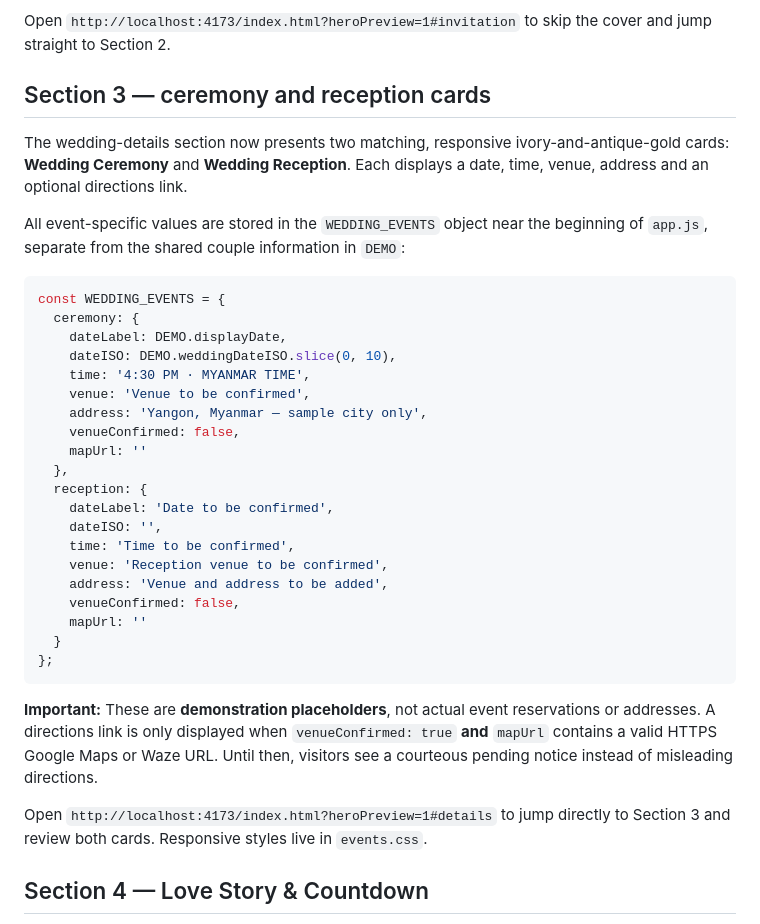
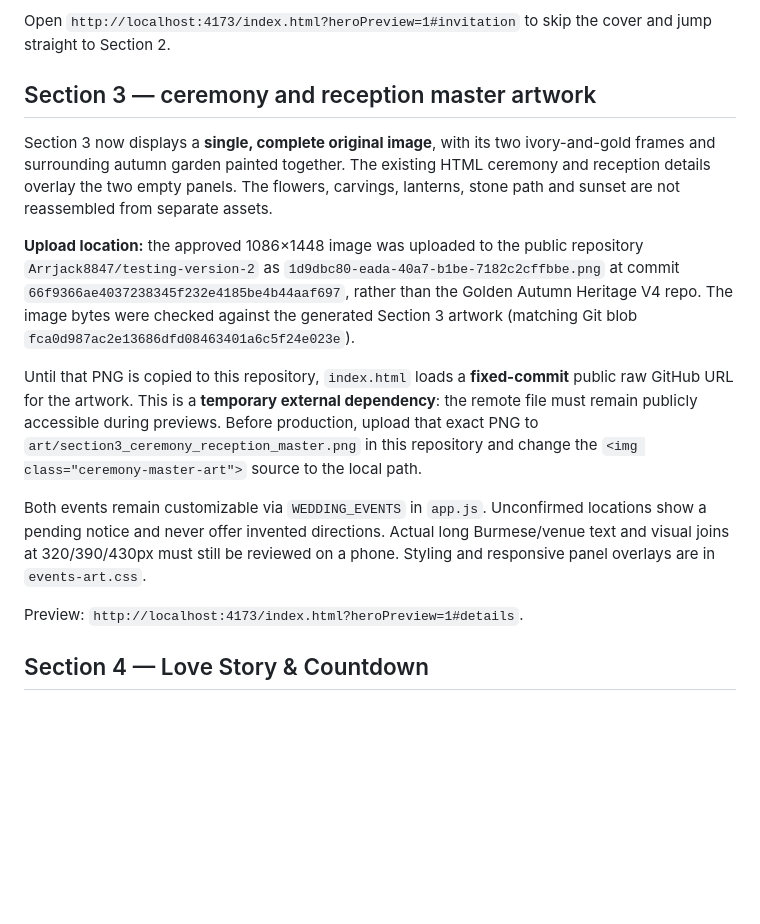
Before and after one commit to Arrjack8847/Myanmar-inviteation-website-testing-, a Markdown page: README.md, the part around the change. GitHub-like rendering; blank space fills up the shorter version.

Commit message:
docs(section3): record uploaded original, fixed-commit preview URL and eventual local asset migration

````diff
--- a/README.md
+++ b/README.md
@@ -49,38 +49,17 @@ The parent fields deliberately show placeholders rather than invented family nam
 
 Open `http://localhost:4173/index.html?heroPreview=1#invitation` to skip the cover and jump straight to Section 2.
 
-## Section 3 — ceremony and reception cards
+## Section 3 — ceremony and reception master artwork
 
-The wedding-details section now presents two matching, responsive ivory-and-antique-gold cards: **Wedding Ceremony** and **Wedding Reception**. Each displays a date, time, venue, address and an optional directions link.
+Section 3 now displays a **single, complete original image**, with its two ivory-and-gold frames and surrounding autumn garden painted together. The existing HTML ceremony and reception details overlay the two empty panels. The flowers, carvings, lanterns, stone path and sunset are not reassembled from separate assets.
 
-All event-specific values are stored in the `WEDDING_EVENTS` object near the beginning of `app.js`, separate from the shared couple information in `DEMO`:
+**Upload location:** the approved 1086×1448 image was uploaded to the public repository `Arrjack8847/testing-version-2` as `1d9dbc80-eada-40a7-b1be-7182c2cffbbe.png` at commit `66f9366ae4037238345f232e4185be4b44aaf697`, rather than the Golden Autumn Heritage V4 repo. The image bytes were checked against the generated Section 3 artwork (matching Git blob `fca0d987ac2e13686dfd08463401a6c5f24e023e`).
 
-```js
-const WEDDING_EVENTS = {
-  ceremony: {
-    dateLabel: DEMO.displayDate,
-    dateISO: DEMO.weddingDateISO.slice(0, 10),
-    time: '4:30 PM · MYANMAR TIME',
-    venue: 'Venue to be confirmed',
-    address: 'Yangon, Myanmar — sample city only',
-    venueConfirmed: false,
-    mapUrl: ''
-  },
-  reception: {
-    dateLabel: 'Date to be confirmed',
-    dateISO: '',
-    time: 'Time to be confirmed',
-    venue: 'Reception venue to be confirmed',
-    address: 'Venue and address to be added',
-    venueConfirmed: false,
-    mapUrl: ''
-  }
-};
-```
+Until that PNG is copied to this repository, `index.html` loads a **fixed-commit** public raw GitHub URL for the artwork. This is a **temporary external dependency**: the remote file must remain publicly accessible during previews. Before production, upload that exact PNG to `art/section3_ceremony_reception_master.png` in this repository and change the `<img class="ceremony-master-art">` source to the local path.
 
-**Important:** These are **demonstration placeholders**, not actual event reservations or addresses. A directions link is only displayed when `venueConfirmed: true` **and** `mapUrl` contains a valid HTTPS Google Maps or Waze URL. Until then, visitors see a courteous pending notice instead of misleading directions.
+Both events remain customizable via `WEDDING_EVENTS` in `app.js`. Unconfirmed locations show a pending notice and never offer invented directions. Actual long Burmese/venue text and visual joins at 320/390/430px must still be reviewed on a phone. Styling and responsive panel overlays are in `events-art.css`.
 
-Open `http://localhost:4173/index.html?heroPreview=1#details` to jump directly to Section 3 and review both cards. Responsive styles live in `events.css`.
+Preview: `http://localhost:4173/index.html?heroPreview=1#details`.
 
 ## Section 4 — Love Story & Countdown
 
````
